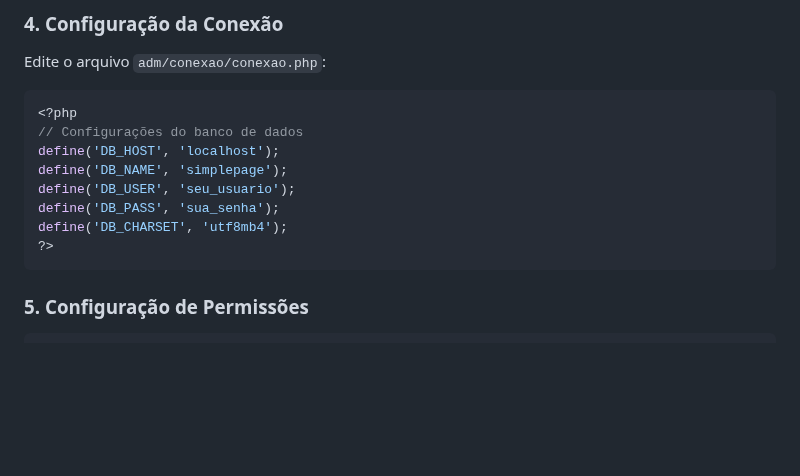
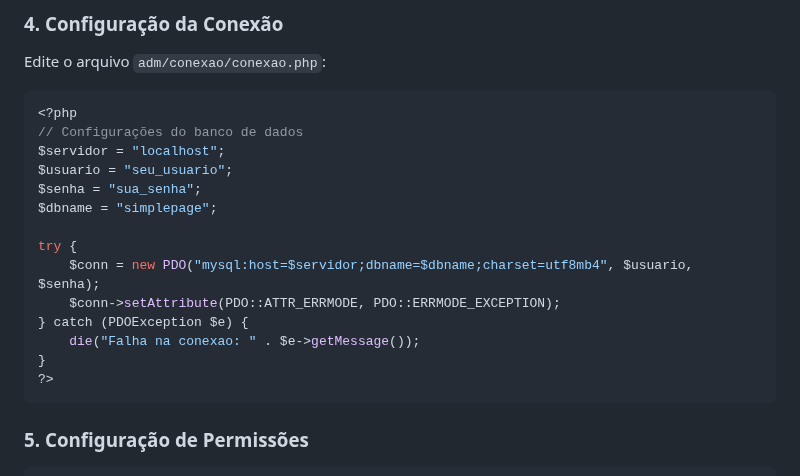
Before and after one commit to robson-luiz/simplepage, a Markdown page: README.md, the part around the change. Drawn GitHub-style; blank space fills up the shorter version.

````diff
--- a/README.md
+++ b/README.md
@@ -157,11 +157,17 @@ Edite o arquivo `adm/conexao/conexao.php`:
 ```php
 <?php
 // Configurações do banco de dados
-define('DB_HOST', 'localhost');
-define('DB_NAME', 'simplepage');
-define('DB_USER', 'seu_usuario');
-define('DB_PASS', 'sua_senha');
-define('DB_CHARSET', 'utf8mb4');
+$servidor = "localhost";
+$usuario = "seu_usuario";
+$senha = "sua_senha";
+$dbname = "simplepage";
+
+try {
+    $conn = new PDO("mysql:host=$servidor;dbname=$dbname;charset=utf8mb4", $usuario, $senha);
+    $conn->setAttribute(PDO::ATTR_ERRMODE, PDO::ERRMODE_EXCEPTION);
+} catch (PDOException $e) {
+    die("Falha na conexao: " . $e->getMessage());
+}
 ?>
 ```
 
````
Also changed, not shown: README-EN.md (+11 -5 lines).
